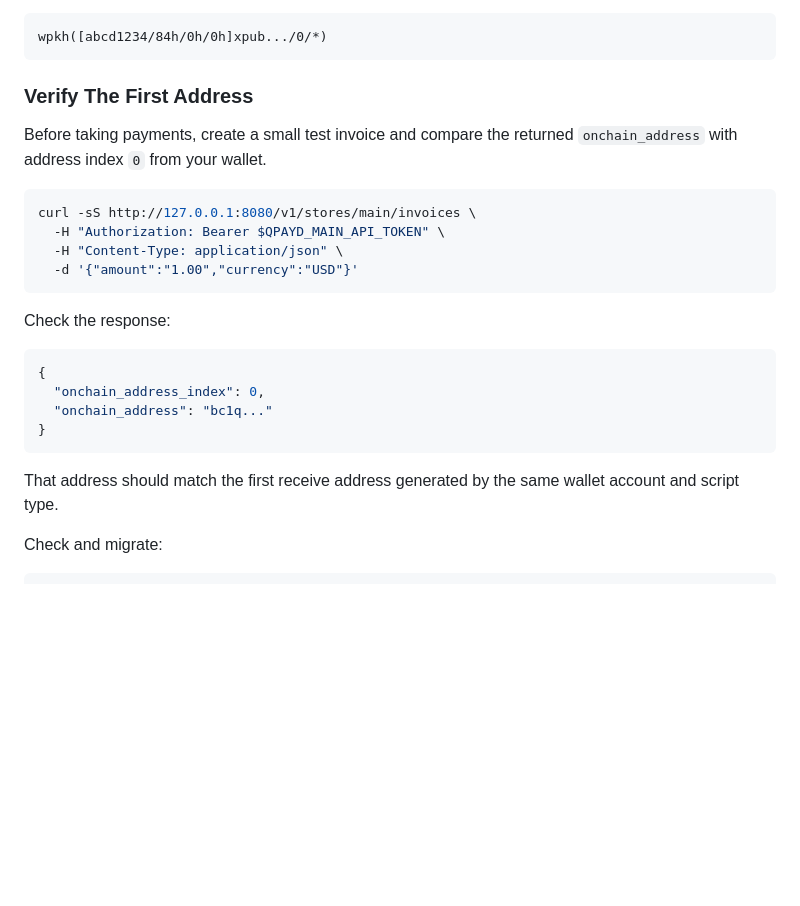
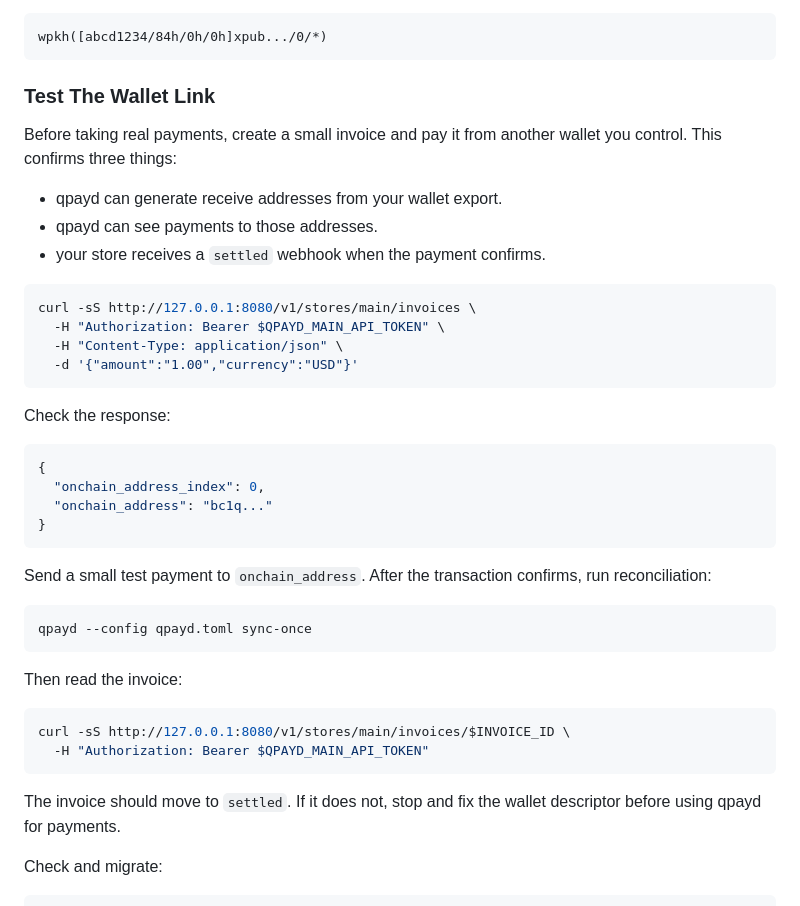
Before and after one commit to earonesty/qpayd, a Markdown page: README.md, the part around the change. Rendered like a GitHub page; blank space fills up the shorter version.

Commit message:
Clarify wallet link testing docs

````diff
--- a/README.md
+++ b/README.md
@@ -134,10 +134,14 @@ For a native SegWit singlesig wallet, the descriptor should look like:
 wpkh([abcd1234/84h/0h/0h]xpub.../0/*)
 ```
 
-### Verify The First Address
+### Test The Wallet Link
 
-Before taking payments, create a small test invoice and compare the returned
-`onchain_address` with address index `0` from your wallet.
+Before taking real payments, create a small invoice and pay it from another
+wallet you control. This confirms three things:
+
+- qpayd can generate receive addresses from your wallet export.
+- qpayd can see payments to those addresses.
+- your store receives a `settled` webhook when the payment confirms.
 
 ```sh
 curl -sS http://127.0.0.1:8080/v1/stores/main/invoices \
@@ -155,8 +159,22 @@ Check the response:
 }
 ```
 
-That address should match the first receive address generated by the same wallet
-account and script type.
+Send a small test payment to `onchain_address`. After the transaction confirms,
+run reconciliation:
+
+```sh
+qpayd --config qpayd.toml sync-once
+```
+
+Then read the invoice:
+
+```sh
+curl -sS http://127.0.0.1:8080/v1/stores/main/invoices/$INVOICE_ID \
+  -H "Authorization: Bearer $QPAYD_MAIN_API_TOKEN"
+```
+
+The invoice should move to `settled`. If it does not, stop and fix the wallet
+descriptor before using qpayd for payments.
 
 Check and migrate:
 
````
